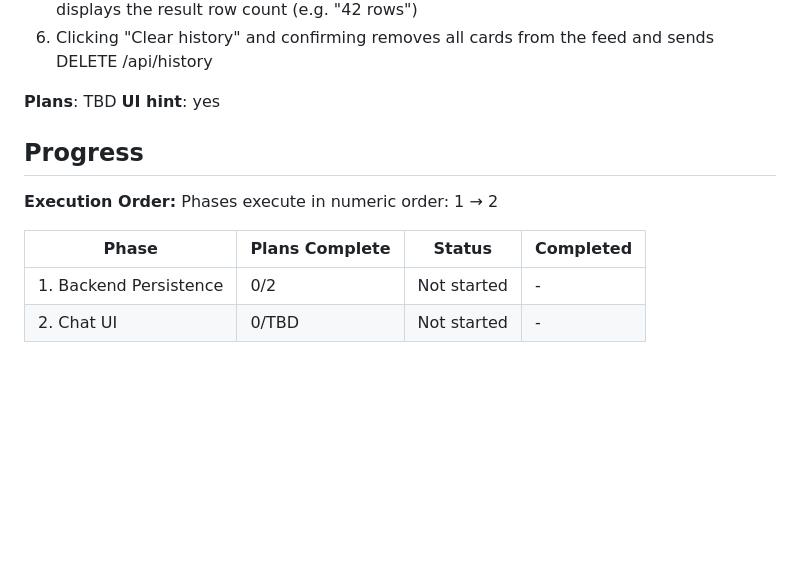
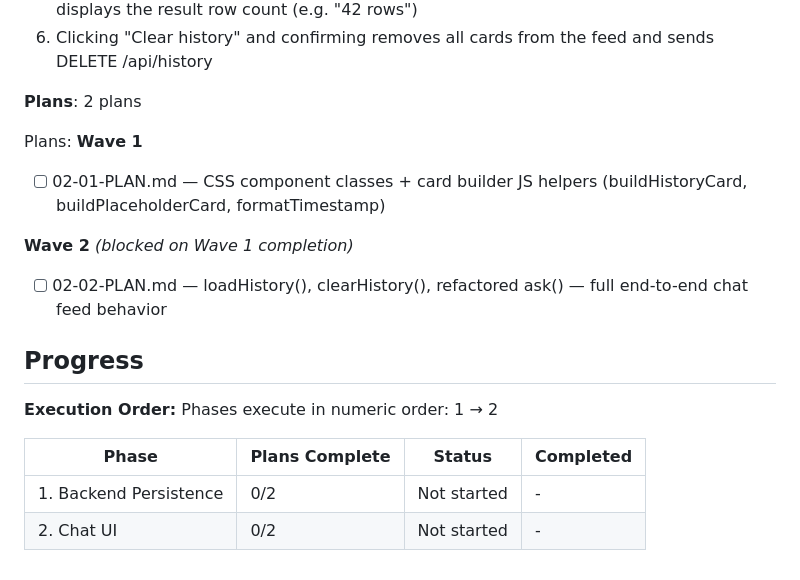
Before and after one commit to nguyennhi0602/nl-to-sql, a Markdown page: .planning/ROADMAP.md, the part around the change. Rendered like a GitHub page; blank space fills up the shorter version.

Commit message:
docs(02-chat-ui): create phase 2 plan — chat feed transformation
Two-wave plan for converting index.html from replace-in-place to
an append-based chat feed with history load, placeholder cards, and clear-history.

Co-Authored-By: Claude Sonnet 4.6 <noreply@anthropic.com>

```diff
--- a/.planning/ROADMAP.md
+++ b/.planning/ROADMAP.md
@@ -58,8 +58,16 @@ Plans:
   5. Each history card shows a "Copy SQL" button that writes the SQL to clipboard, and displays the result row count (e.g. "42 rows")
   6. Clicking "Clear history" and confirming removes all cards from the feed and sends DELETE /api/history
 
-**Plans**: TBD
-**UI hint**: yes
+**Plans**: 2 plans
+
+Plans:
+**Wave 1**
+
+- [ ] 02-01-PLAN.md — CSS component classes + card builder JS helpers (buildHistoryCard, buildPlaceholderCard, formatTimestamp)
+
+**Wave 2** *(blocked on Wave 1 completion)*
+
+- [ ] 02-02-PLAN.md — loadHistory(), clearHistory(), refactored ask() — full end-to-end chat feed behavior
 
 ## Progress
 
@@ -69,4 +77,4 @@ Phases execute in numeric order: 1 → 2
 | Phase | Plans Complete | Status | Completed |
 |-------|----------------|--------|-----------|
 | 1. Backend Persistence | 0/2 | Not started | - |
-| 2. Chat UI | 0/TBD | Not started | - |
+| 2. Chat UI | 0/2 | Not started | - |
```
Also changed, not shown: 2 other files.
